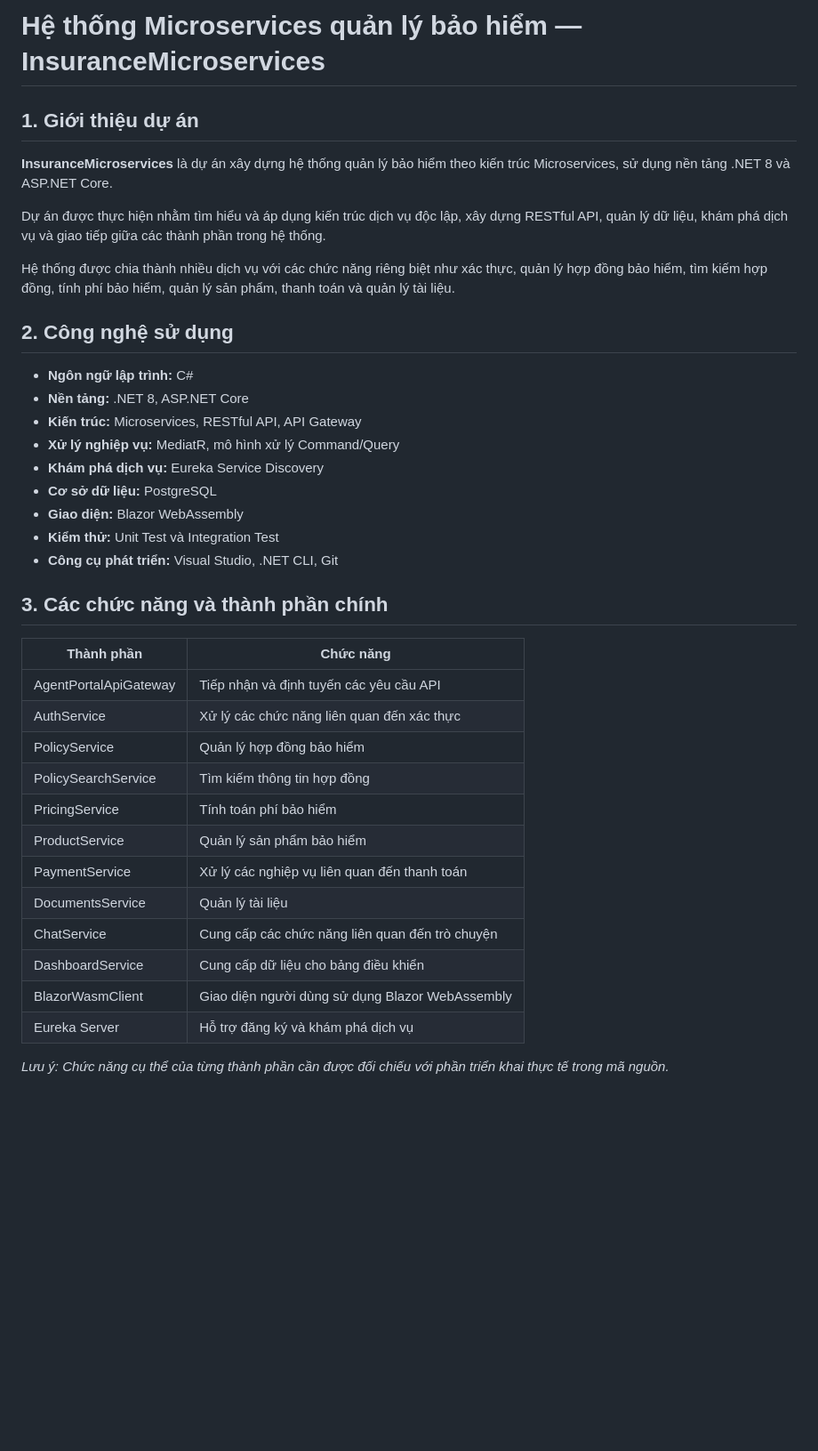
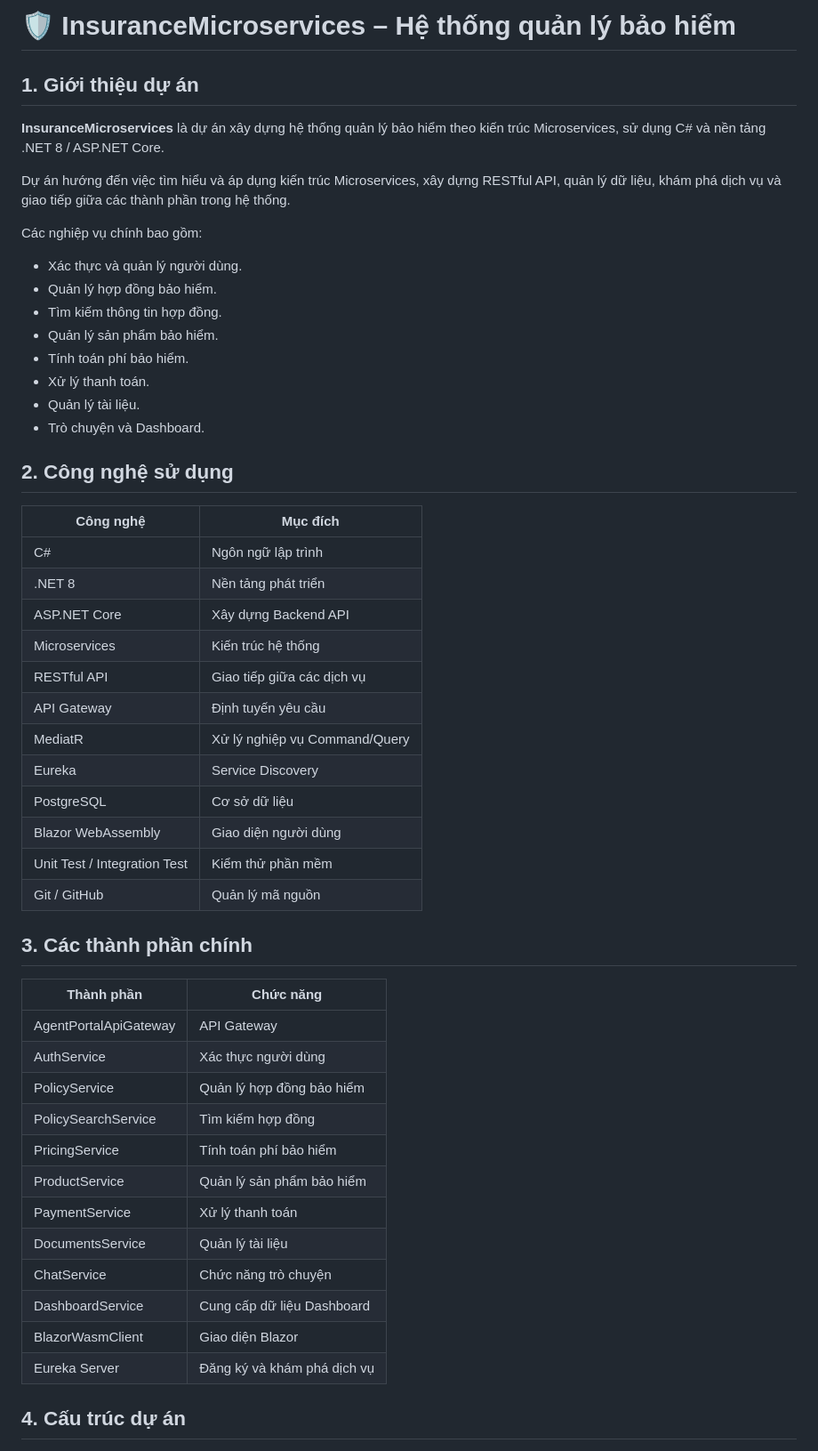
Before and after one commit to DevSon1009/InsuranceMicroservices, a Markdown page: README.md, the part around one of its changes. Shown at 89% size. GitHub-like rendering; blank space fills up the shorter version.

Commit message:
Revise README for project overview and technologies
Updated project description, technology stack, and components in README.md.

```diff
--- a/README.md
+++ b/README.md
@@ -1,41 +1,55 @@
-# Hệ thống Microservices quản lý bảo hiểm — InsuranceMicroservices
+# 🛡️ InsuranceMicroservices – Hệ thống quản lý bảo hiểm
 
 ## 1. Giới thiệu dự án
 
-**InsuranceMicroservices** là dự án xây dựng hệ thống quản lý bảo hiểm theo kiến trúc Microservices, sử dụng nền tảng .NET 8 và ASP.NET Core.
+**InsuranceMicroservices** là dự án xây dựng hệ thống quản lý bảo hiểm theo kiến trúc Microservices, sử dụng C# và nền tảng .NET 8 / ASP.NET Core.
 
-Dự án được thực hiện nhằm tìm hiểu và áp dụng kiến trúc dịch vụ độc lập, xây dựng RESTful API, quản lý dữ liệu, khám phá dịch vụ và giao tiếp giữa các thành phần trong hệ thống.
+Dự án hướng đến việc tìm hiểu và áp dụng kiến trúc Microservices, xây dựng RESTful API, quản lý dữ liệu, khám phá dịch vụ và giao tiếp giữa các thành phần trong hệ thống.
 
-Hệ thống được chia thành nhiều dịch vụ với các chức năng riêng biệt như xác thực, quản lý hợp đồng bảo hiểm, tìm kiếm hợp đồng, tính phí bảo hiểm, quản lý sản phẩm, thanh toán và quản lý tài liệu.
+Các nghiệp vụ chính bao gồm:
+
+- Xác thực và quản lý người dùng.
+- Quản lý hợp đồng bảo hiểm.
+- Tìm kiếm thông tin hợp đồng.
+- Quản lý sản phẩm bảo hiểm.
+- Tính toán phí bảo hiểm.
+- Xử lý thanh toán.
+- Quản lý tài liệu.
+- Trò chuyện và Dashboard.
 
 ## 2. Công nghệ sử dụng
 
-- **Ngôn ngữ lập trình:** C#
-- **Nền tảng:** .NET 8, ASP.NET Core
-- **Kiến trúc:** Microservices, RESTful API, API Gateway
-- **Xử lý nghiệp vụ:** MediatR, mô hình xử lý Command/Query
-- **Khám phá dịch vụ:** Eureka Service Discovery
-- **Cơ sở dữ liệu:** PostgreSQL
-- **Giao diện:** Blazor WebAssembly
-- **Kiểm thử:** Unit Test và Integration Test
-- **Công cụ phát triển:** Visual Studio, .NET CLI, Git
+| Công nghệ | Mục đích |
+|---|---|
+| C# | Ngôn ngữ lập trình |
+| .NET 8 | Nền tảng phát triển |
+| ASP.NET Core | Xây dựng Backend API |
+| Microservices | Kiến trúc hệ thống |
+| RESTful API | Giao tiếp giữa các dịch vụ |
+| API Gateway | Định tuyến yêu cầu |
+| MediatR | Xử lý nghiệp vụ Command/Query |
+| Eureka | Service Discovery |
+| PostgreSQL | Cơ sở dữ liệu |
+| Blazor WebAssembly | Giao diện người dùng |
+| Unit Test / Integration Test | Kiểm thử phần mềm |
+| Git / GitHub | Quản lý mã nguồn |
 
-## 3. Các chức năng và thành phần chính
+## 3. Các thành phần chính
 
 | Thành phần | Chức năng |
 |---|---|
-| AgentPortalApiGateway | Tiếp nhận và định tuyến các yêu cầu API |
-| AuthService | Xử lý các chức năng liên quan đến xác thực |
+| AgentPortalApiGateway | API Gateway |
+| AuthService | Xác thực người dùng |
 | PolicyService | Quản lý hợp đồng bảo hiểm |
-| PolicySearchService | Tìm kiếm thông tin hợp đồng |
+| PolicySearchService | Tìm kiếm hợp đồng |
 | PricingService | Tính toán phí bảo hiểm |
 | ProductService | Quản lý sản phẩm bảo hiểm |
-| PaymentService | Xử lý các nghiệp vụ liên quan đến thanh toán |
+| PaymentService | Xử lý thanh toán |
 | DocumentsService | Quản lý tài liệu |
-| ChatService | Cung cấp các chức năng liên quan đến trò chuyện |
-| DashboardService | Cung cấp dữ liệu cho bảng điều khiển |
-| BlazorWasmClient | Giao diện người dùng sử dụng Blazor WebAssembly |
-| Eureka Server | Hỗ trợ đăng ký và khám phá dịch vụ |
+| ChatService | Chức năng trò chuyện |
+| DashboardService | Cung cấp dữ liệu Dashboard |
+| BlazorWasmClient | Giao diện Blazor |
+| Eureka Server | Đăng ký và khám phá dịch vụ |
 
-*Lưu ý: Chức năng cụ thể của từng thành phần cần được đối chiếu với phần triển khai thực tế trong mã nguồn.*
+## 4. Cấu trúc dự án
 
```
Also changed, not shown: other parts of README.md (+210 -116 lines).
